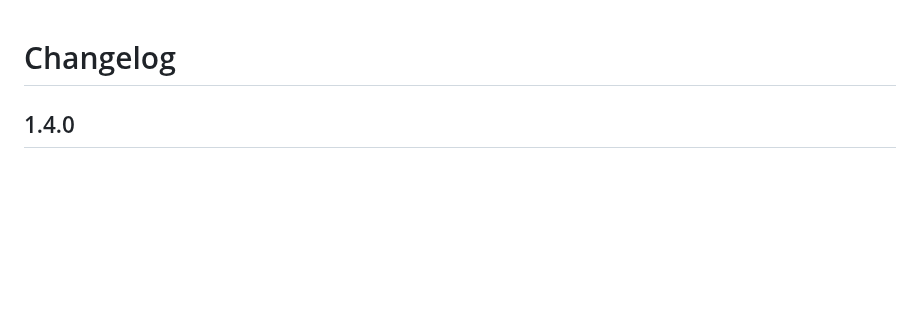
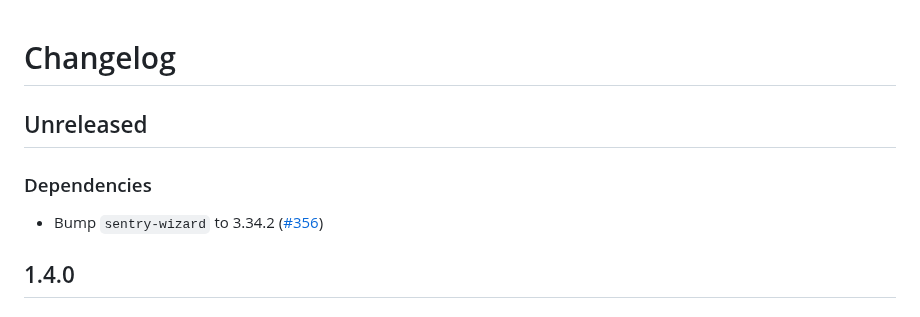
Before and after one commit to getsentry/sentry-cordova, a Markdown page: CHANGELOG.md, the part around the change. GitHub-like rendering; blank space fills up the shorter version.

Commit message:
changelog

```diff
--- a/CHANGELOG.md
+++ b/CHANGELOG.md
@@ -1,4 +1,10 @@
 # Changelog
+
+## Unreleased
+
+### Dependencies
+
+- Bump `sentry-wizard` to 3.34.2 ([#356](https://github.com/getsentry/sentry-cordova/pull/356))
 
 ## 1.4.0
 
```
